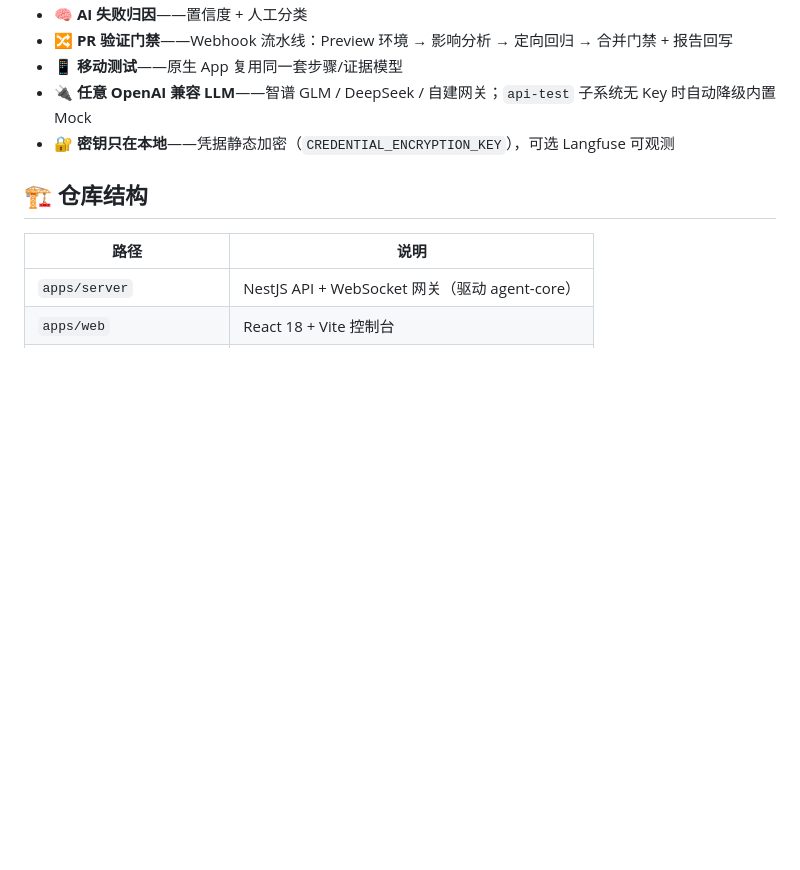
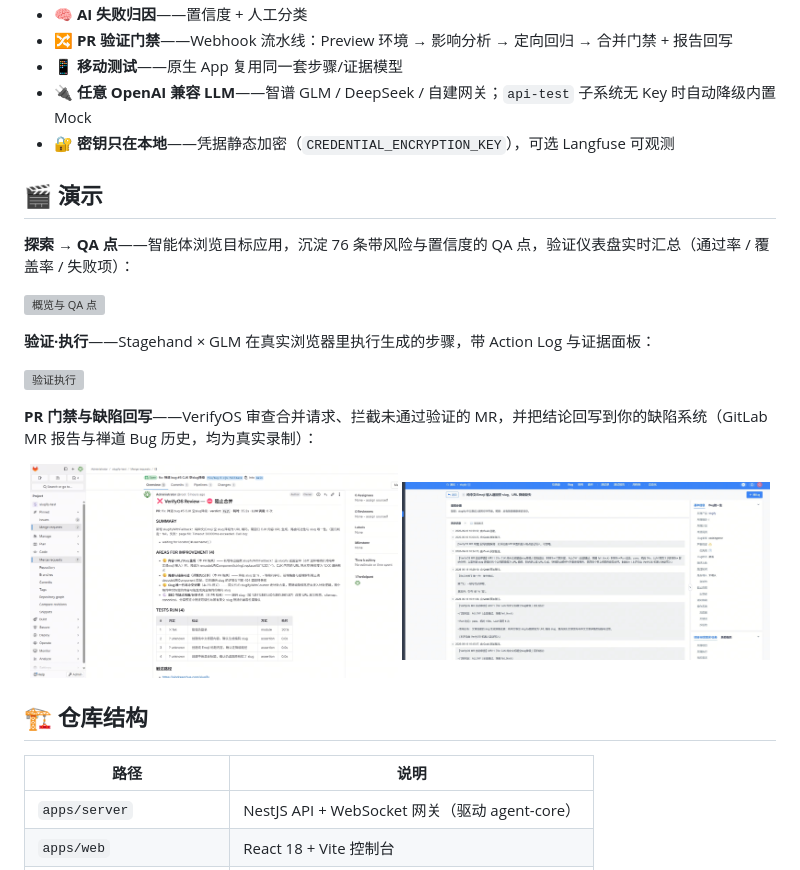
Before and after one commit to KrabWW/verifyos, a Markdown page: README.zh-CN.md, the part around the change. Drawn GitHub-style; pictures changed too: docs/images/bug-writeback-zentao.jpg (added), docs/images/pr-gate-gitlab.png (added); blank space fills up the shorter version; grey boxes are pictures that could not be loaded.

```diff
--- a/README.zh-CN.md
+++ b/README.zh-CN.md
@@ -15,6 +15,23 @@
 - 📱 **移动测试**——原生 App 复用同一套步骤/证据模型
 - 🔌 **任意 OpenAI 兼容 LLM**——智谱 GLM / DeepSeek / 自建网关；`api-test` 子系统无 Key 时自动降级内置 Mock
 - 🔐 **密钥只在本地**——凭据静态加密（`CREDENTIAL_ENCRYPTION_KEY`），可选 Langfuse 可观测
+
+## 🎬 演示
+
+**探索 → QA 点**——智能体浏览目标应用，沉淀 76 条带风险与置信度的 QA 点，验证仪表盘实时汇总（通过率 / 覆盖率 / 失败项）：
+
+![概览与 QA 点](docs/images/demo-overview-qa-points.gif)
+
+**验证·执行**——Stagehand × GLM 在真实浏览器里执行生成的步骤，带 Action Log 与证据面板：
+
+![验证执行](docs/images/demo-verification-run.gif)
+
+**PR 门禁与缺陷回写**——VerifyOS 审查合并请求、拦截未通过验证的 MR，并把结论回写到你的缺陷系统（GitLab MR 报告与禅道 Bug 历史，均为真实录制）：
+
+<p align="center">
+  <img src="docs/images/pr-gate-gitlab.png" alt="GitLab MR 审查报告" width="49%">
+  <img src="docs/images/bug-writeback-zentao.jpg" alt="禅道 Bug 历史中的 VerifyOS 机器人留言" width="49%">
+</p>
 
 ## 🏗 仓库结构
 
```
Also changed, not shown: README.md (+17 -0 lines), 2 other files.
